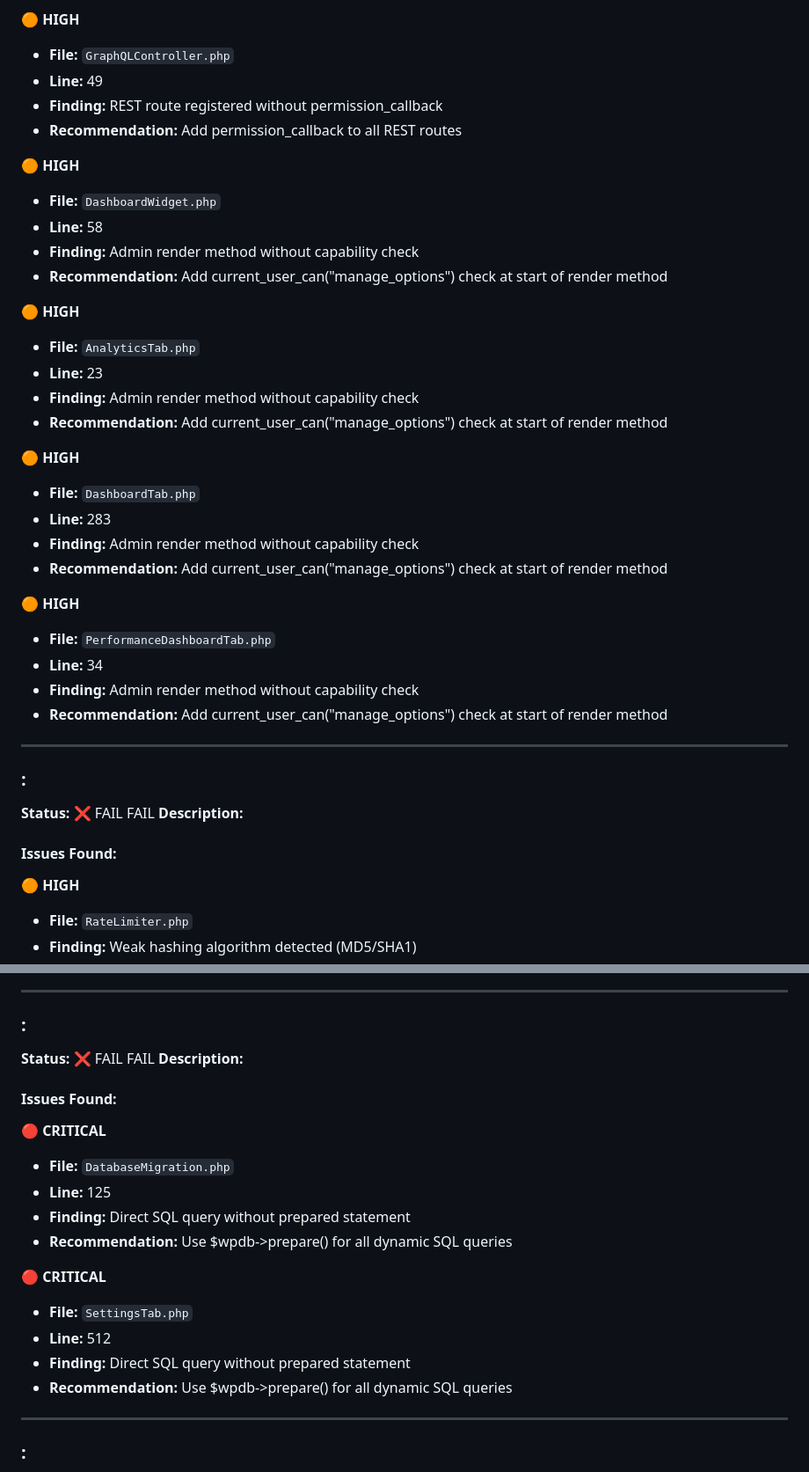
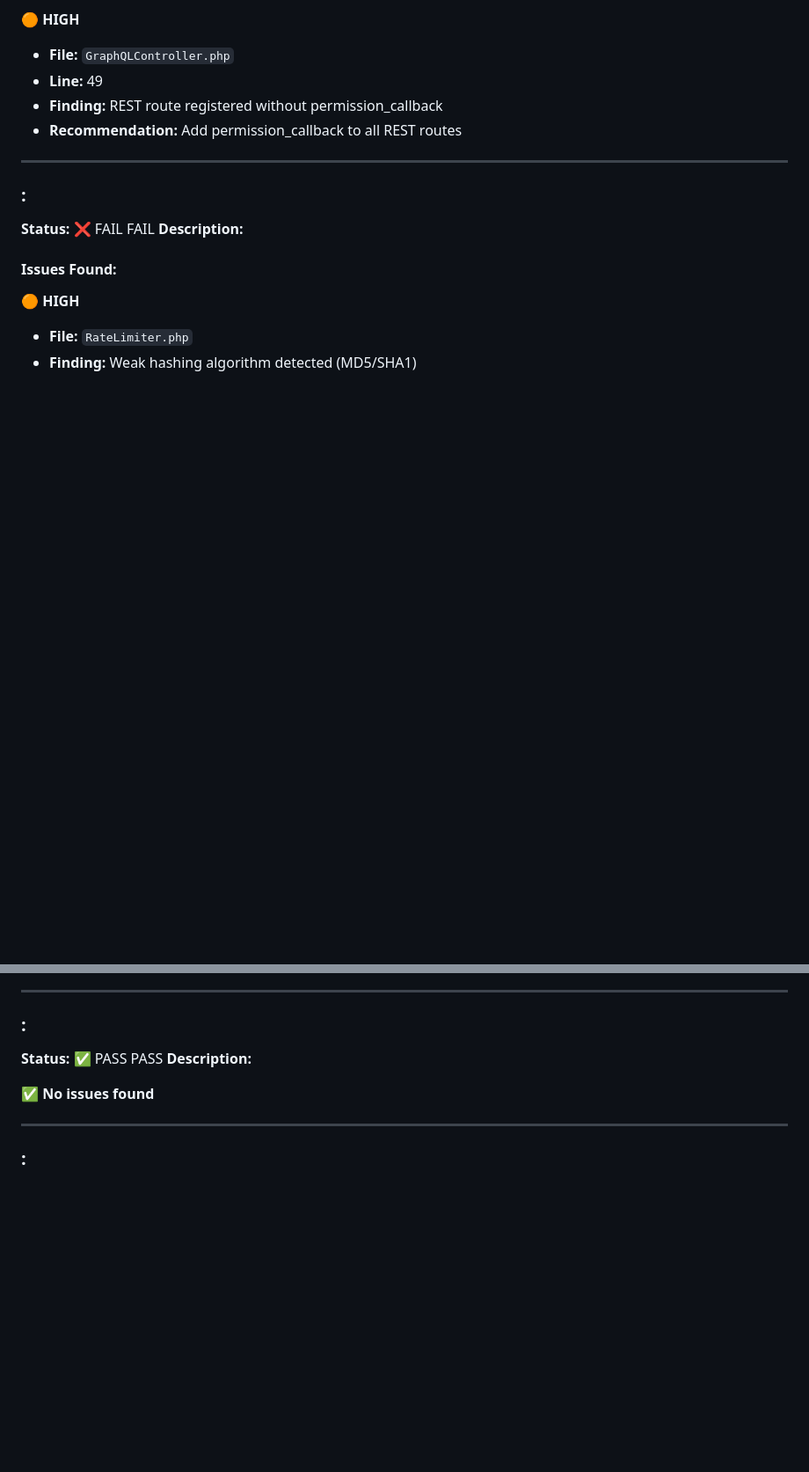
Before and after one commit to AndyPearman89/PearBlog-Engine-, a Markdown page: SECURITY-AUDIT-REPORT-DETAILED.md, 2 parts joined by grey strips. Shown at 88% size. Drawn GitHub-style; blank space fills up the shorter version.

```diff
--- a/SECURITY-AUDIT-REPORT-DETAILED.md
+++ b/SECURITY-AUDIT-REPORT-DETAILED.md
@@ -44,30 +44,6 @@
 - **Line:** 49
 - **Finding:** REST route registered without permission_callback
 - **Recommendation:** Add permission_callback to all REST routes
-
-**🟠 HIGH**
-- **File:** `DashboardWidget.php`
-- **Line:** 58
-- **Finding:** Admin render method without capability check
-- **Recommendation:** Add current_user_can("manage_options") check at start of render method
-
-**🟠 HIGH**
-- **File:** `AnalyticsTab.php`
-- **Line:** 23
-- **Finding:** Admin render method without capability check
-- **Recommendation:** Add current_user_can("manage_options") check at start of render method
-
-**🟠 HIGH**
-- **File:** `DashboardTab.php`
-- **Line:** 283
-- **Finding:** Admin render method without capability check
-- **Recommendation:** Add current_user_can("manage_options") check at start of render method
-
-**🟠 HIGH**
-- **File:** `PerformanceDashboardTab.php`
-- **Line:** 34
-- **Finding:** Admin render method without capability check
-- **Recommendation:** Add current_user_can("manage_options") check at start of render method
 
 ---
 
@@ -92,22 +68,10 @@
 
 ### :
 
-**Status:** ❌ FAIL FAIL
+**Status:** ✅ PASS PASS
 **Description:**
 
-#### Issues Found:
-
-**🔴 CRITICAL**
-- **File:** `DatabaseMigration.php`
-- **Line:** 125
-- **Finding:** Direct SQL query without prepared statement
-- **Recommendation:** Use $wpdb->prepare() for all dynamic SQL queries
-
-**🔴 CRITICAL**
-- **File:** `SettingsTab.php`
-- **Line:** 512
-- **Finding:** Direct SQL query without prepared statement
-- **Recommendation:** Use $wpdb->prepare() for all dynamic SQL queries
+✅ **No issues found**
 
 ---
 
```
Also changed, not shown: other parts of SECURITY-AUDIT-REPORT-DETAILED.md (+7 -12 lines), SECURITY-AUDIT-REMEDIATION-SUMMARY.md (added, +234 -0 lines).
